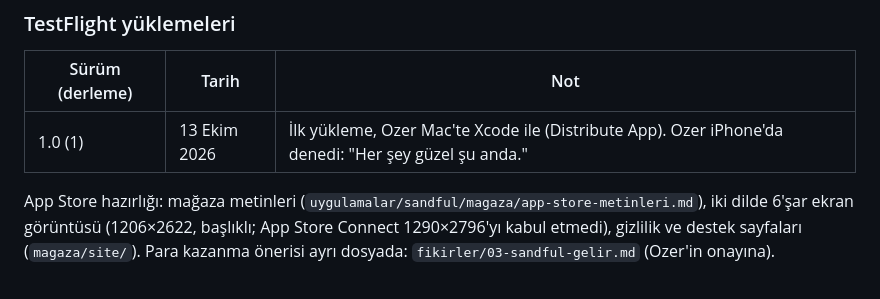
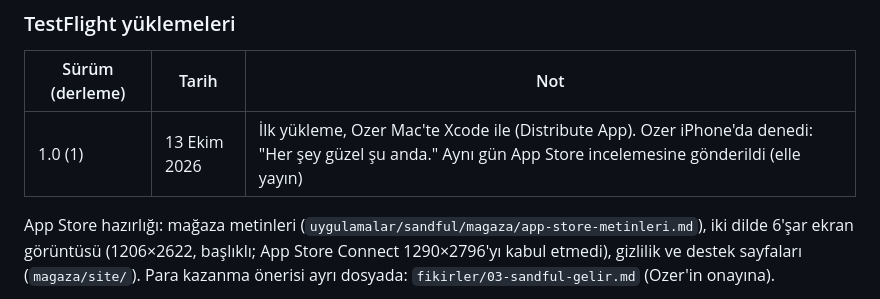
Before and after one commit to ozerkocak/Game-Ideas, a Markdown page: fikirler/02-kum-sisesi.md, the part around the change. GitHub-like rendering.

```diff
--- a/fikirler/02-kum-sisesi.md
+++ b/fikirler/02-kum-sisesi.md
@@ -525,7 +525,7 @@ dil (İngilizce ve Almanca telefonda İngilizce, Türkçe harf kalmıyor; Türk
 
 | Sürüm (derleme) | Tarih | Not |
 |---|---|---|
-| 1.0 (1) | 13 Ekim 2026 | İlk yükleme, Ozer Mac'te Xcode ile (Distribute App). Ozer iPhone'da denedi: "Her şey güzel şu anda." |
+| 1.0 (1) | 13 Ekim 2026 | İlk yükleme, Ozer Mac'te Xcode ile (Distribute App). Ozer iPhone'da denedi: "Her şey güzel şu anda." Aynı gün App Store incelemesine gönderildi (elle yayın) |
 
 App Store hazırlığı: mağaza metinleri (`uygulamalar/sandful/magaza/app-store-metinleri.md`), iki dilde 6'şar ekran görüntüsü (1206×2622, başlıklı; App Store Connect 1290×2796'yı kabul etmedi),
 gizlilik ve destek sayfaları (`magaza/site/`). Para kazanma önerisi ayrı dosyada: `fikirler/03-sandful-gelir.md` (Ozer'in onayına).
```
Also changed, not shown: uygulamalar/sandful/TESTFLIGHT.md (+7 -0 lines).
